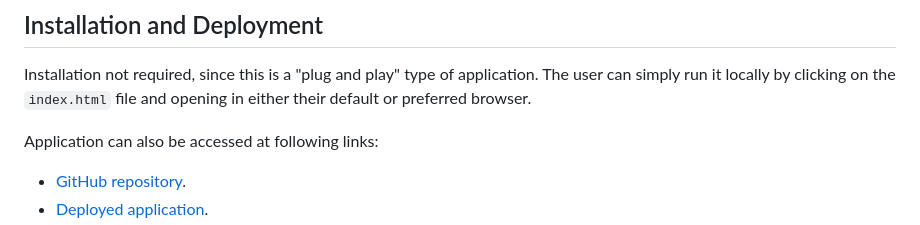
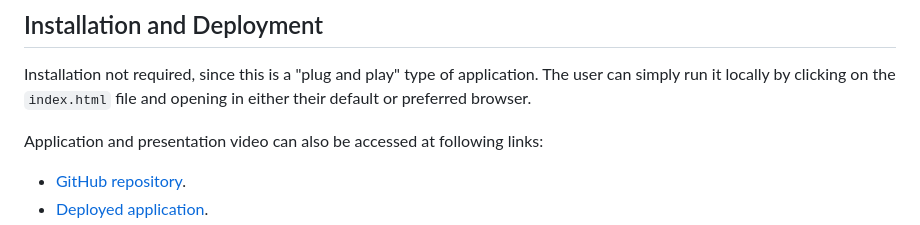
Before and after one commit to barrylui88/Morse-Code-Translator, a Markdown page: README.md, the part around the change printed below. Drawn GitHub-style.

Commit message:
Added presentation video link to readme
Added presentation video link to readme under installation and deployment section alongside other links

```diff
--- a/README.md
+++ b/README.md
@@ -137,6 +137,6 @@ Moreover, the UI has also been designed to be responsive. Hence, this applicatio
 
 Installation not required, since this is a "plug and play" type of application. The user can simply run it locally by clicking on the `index.html` file and opening in either their default or preferred browser.
 
-Application can also be accessed at following links:
+Application and presentation video can also be accessed at following links:
 * [GitHub repository](https://github.com/barrylui88/Morse-Code-Translator).
 * [Deployed application](https://barrylui88.github.io/Morse-Code-Translator/).
```
Also changed, not shown: other parts of README.md (+1 -0 lines).
